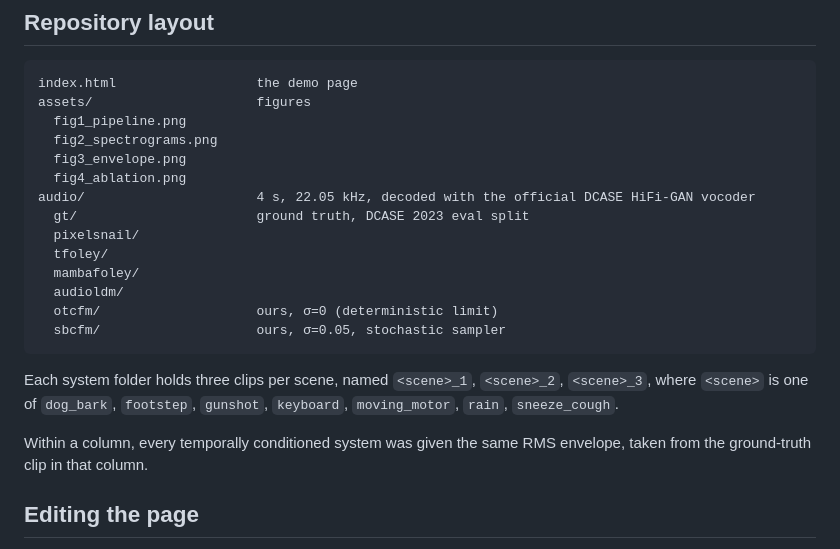
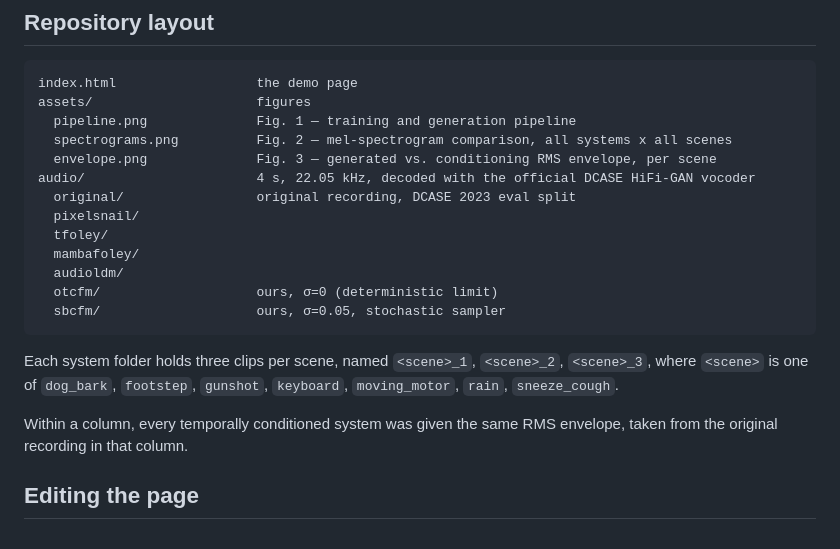
Before and after one commit to jjj33325/sbcfm-demo, a Markdown page: README.md, the part around the change. GitHub-like rendering.

Commit message:
README.md
Updated figure references and corrected terminology in the README.

````diff
--- a/README.md
+++ b/README.md
@@ -60,12 +60,11 @@ their published defaults.
 ```
 index.html                  the demo page
 assets/                     figures
-  fig1_pipeline.png
-  fig2_spectrograms.png
-  fig3_envelope.png
-  fig4_ablation.png
+  pipeline.png              Fig. 1 — training and generation pipeline
+  spectrograms.png          Fig. 2 — mel-spectrogram comparison, all systems x all scenes
+  envelope.png              Fig. 3 — generated vs. conditioning RMS envelope, per scene
 audio/                      4 s, 22.05 kHz, decoded with the official DCASE HiFi-GAN vocoder
-  gt/                       ground truth, DCASE 2023 eval split
+  original/                 original recording, DCASE 2023 eval split
   pixelsnail/
   tfoley/
   mambafoley/
@@ -79,7 +78,7 @@ Each system folder holds three clips per scene, named `<scene>_1`, `<scene>_2`,
 `sneeze_cough`.
 
 Within a column, every temporally conditioned system was given the same RMS envelope, taken from
-the ground-truth clip in that column.
+the original recording in that column.
 
 ## Editing the page
 
````
